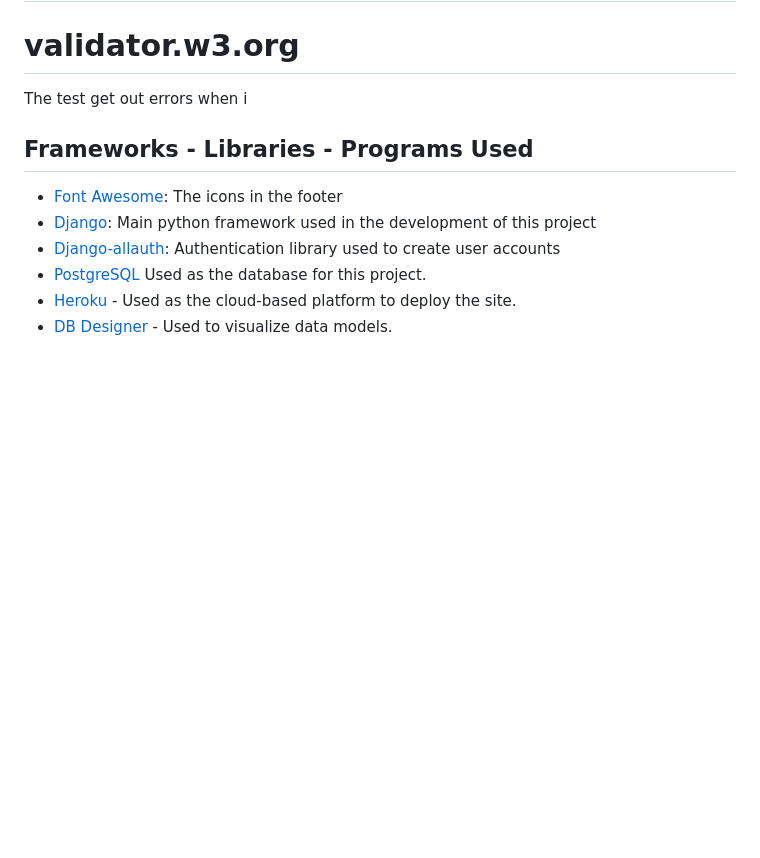
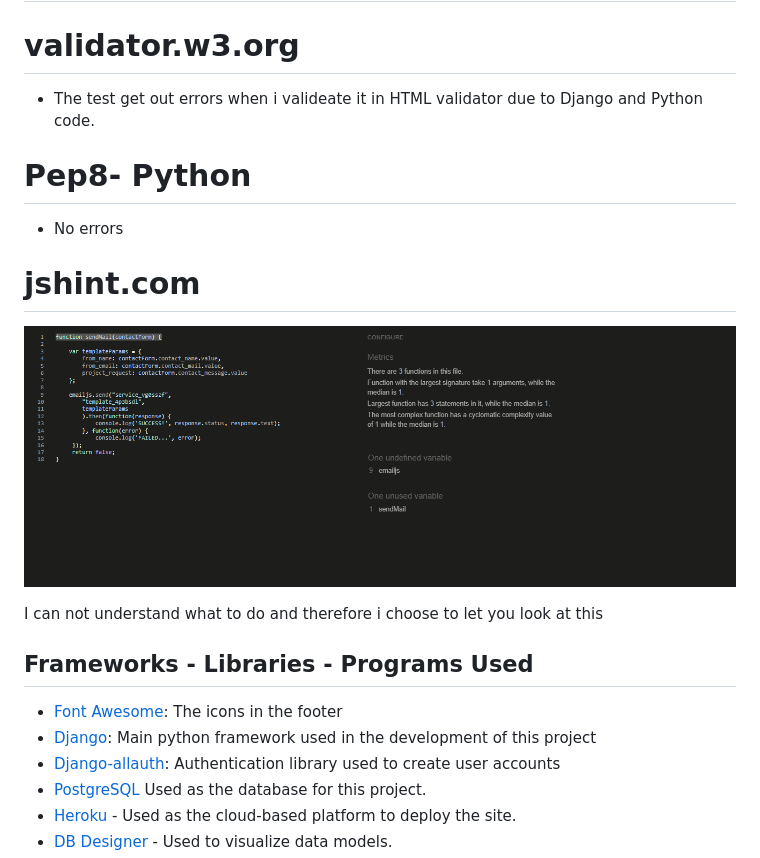
Before and after one commit to saram88/fst-weseeu, a Markdown page: README.md, the part around the change. Drawn GitHub-style; pictures changed too: documentation/readme_images/Jshint.png (added); blank space fills up the shorter version.

```diff
--- a/README.md
+++ b/README.md
@@ -323,8 +323,17 @@ Other credits
 
 # validator.w3.org
 
-The test get out errors when i
+- The test get out errors when i valideate it in HTML validator due to Django and Python code.
 
+# Pep8- Python
+
+- No errors
+
+# jshint.com
+
+![Jshint](/documentation/readme_images/Jshint.png)
+
+I can not understand what to do and therefore i choose to let you look at this
 
 ## Frameworks - Libraries - Programs Used
 - [Font Awesome](https://fontawesome.com/): The icons in the footer
```
Also changed, not shown: 2 other files.
